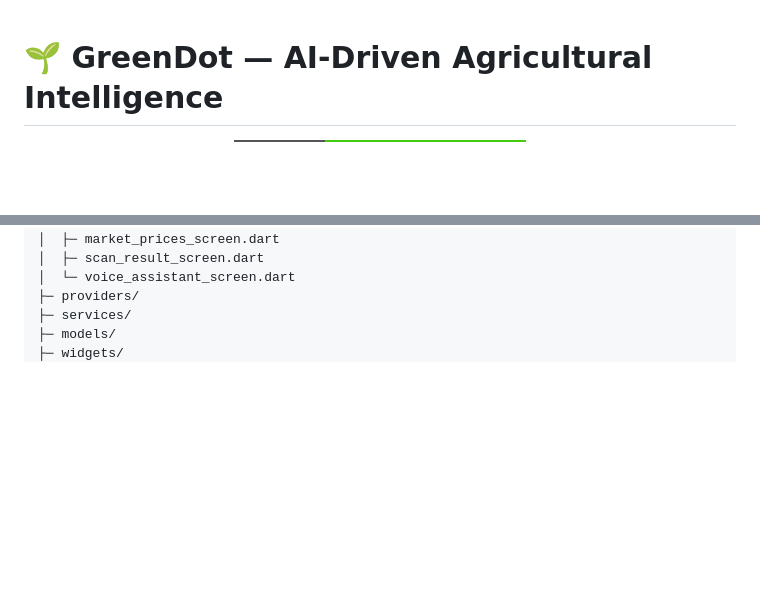
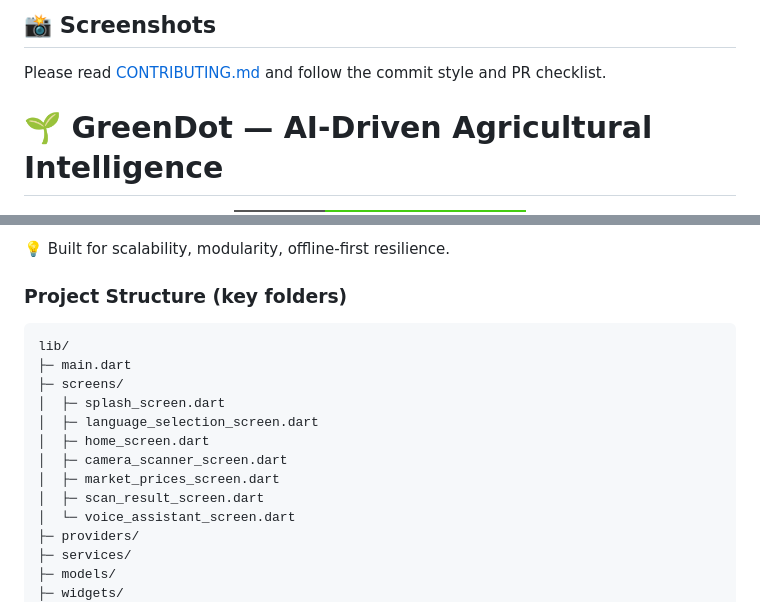
Before and after one commit to Keerthanreddy01/Greendot, a Markdown page: README.md, 2 parts joined by grey strips. GitHub-like rendering; badges without logos; blank space fills up the shorter version.

Commit message:
docs: fix README rendering (remove stray code fences, correct emojis, update links, valid Mermaid)

````diff
--- a/README.md
+++ b/README.md
@@ -1,3 +19,12 @@
+## 📸 Screenshots
+
+
+Please read [CONTRIBUTING.md](.github/CONTRIBUTING.md) and follow the commit style and PR checklist.
+
+
+</div>
+
+
 # 🌱 GreenDot — AI-Driven Agricultural Intelligence
 
 <div align="center">
@@ -74,3 +162,15 @@ lib/
+💡 Built for scalability, modularity, offline-first resilience.
+
+### Project Structure (key folders)
+
+```text
+lib/
+├─ main.dart
+├─ screens/
+│  ├─ splash_screen.dart
+│  ├─ language_selection_screen.dart
+│  ├─ home_screen.dart
+│  ├─ camera_scanner_screen.dart
 │  ├─ market_prices_screen.dart
 │  ├─ scan_result_screen.dart
 │  └─ voice_assistant_screen.dart
````
Also changed, not shown: other parts of README.md (+87 -8 lines).
